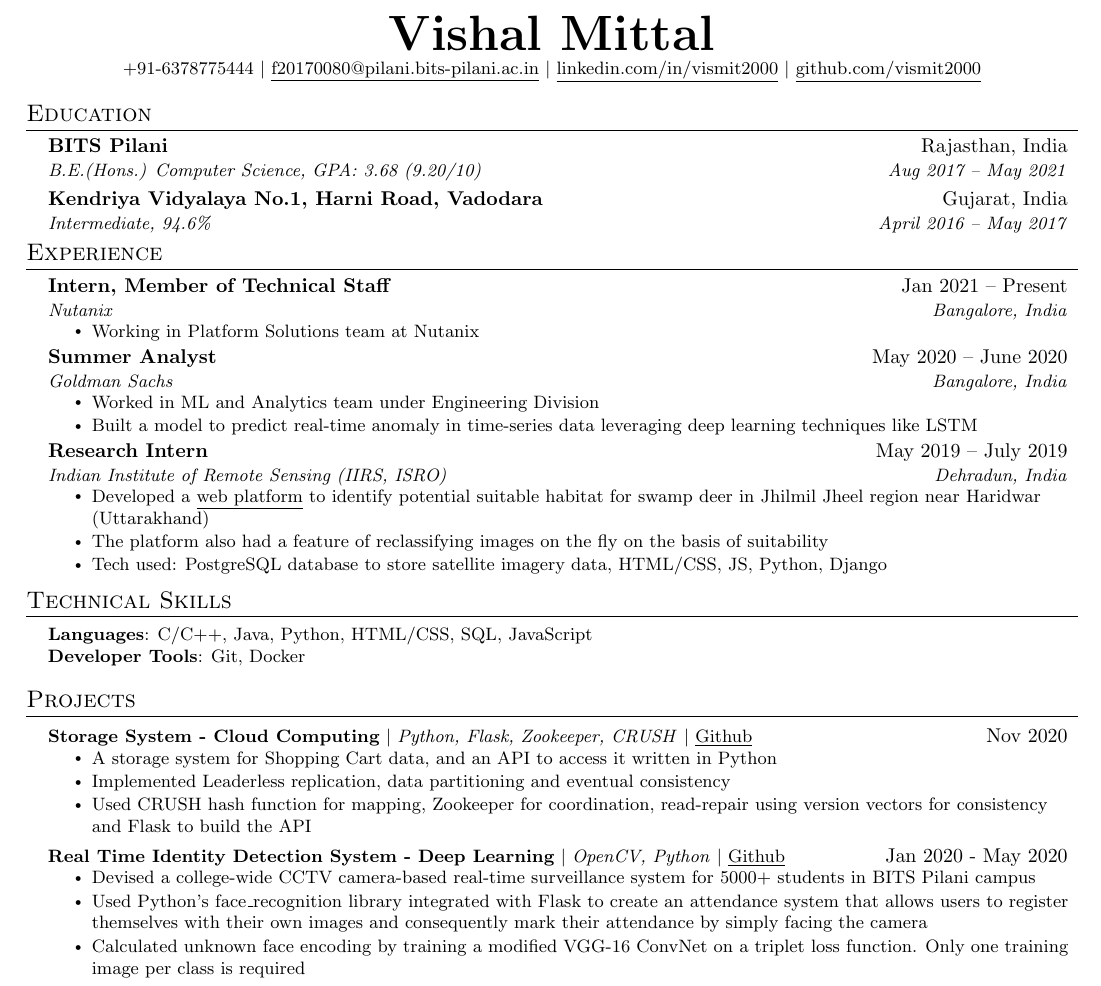
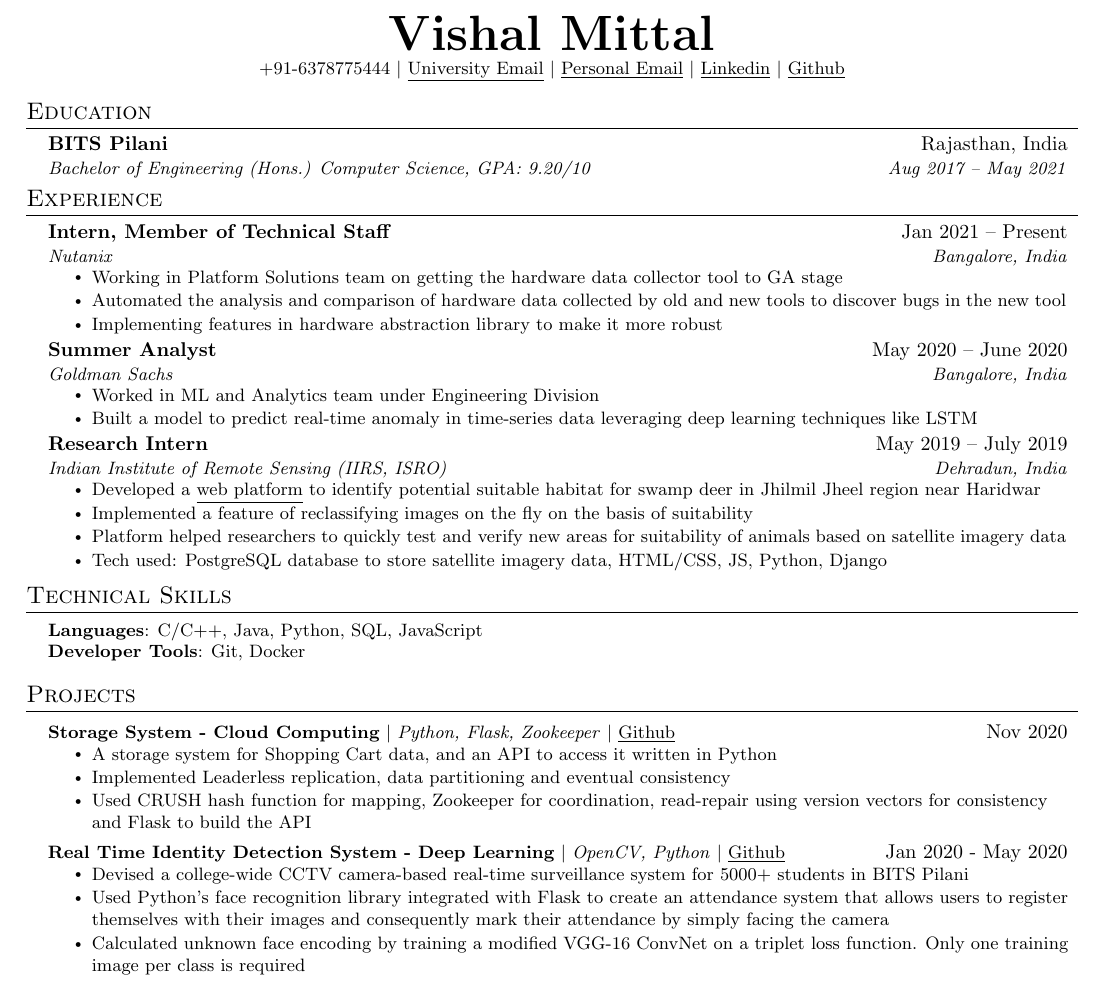
Before and after one commit to vismit2000/Resume, a LaTeX CV (resume_Vishal_latex.tex): part of the page, cut so that both start at the same text. Compiled offline with pdfLaTeX.

Commit message:
Update resume_Vishal_latex.tex

```diff
--- a/resume_Vishal_latex.tex
+++ b/resume_Vishal_latex.tex
@@ -113,9 +113,10 @@
 
 \begin{center}
     \textbf{\Huge \scshape Vishal Mittal} \\ \vspace{1pt}
-    \small +91-6378775444 $|$ \href{mailto:f20170080@pilani.bits-pilani.ac.in}{\underline{f20170080@pilani.bits-pilani.ac.in}} $|$
-    \href{https://linkedin.com/in/vismit2000}{\underline{linkedin.com/in/vismit2000}} $|$
-    \href{https://github.com/vismit2000}{\underline{github.com/vismit2000}}
+    \small +91-6378775444 $|$ \href{mailto:f20170080@pilani.bits-pilani.ac.in}{\underline{University Email}} $|$
+    \href{mailto:vismit2000@gmail.com}{\underline{Personal Email}} $|$
+    \href{https://linkedin.com/in/vismit2000}{\underline{Linkedin}} $|$
+    \href{https://github.com/vismit2000}{\underline{Github}}
 \end{center}
 
 
@@ -124,10 +125,7 @@
   \resumeSubHeadingListStart
     \resumeSubheading
       {BITS Pilani}{Rajasthan, India}
-      {B.E.(Hons.) Computer Science, GPA: 3.68 (9.20/10)}{Aug 2017 -- May 2021}
-    \resumeSubheading
-      {Kendriya Vidyalaya No.1, Harni Road, Vadodara}{Gujarat, India}
-      {Intermediate, 94.6\%}{April 2016 -- May 2017}
+      {Bachelor of Engineering (Hons.) Computer Science, GPA: 9.20/10}{Aug 2017 -- May 2021}
   \resumeSubHeadingListEnd
 
 
@@ -139,7 +137,9 @@
       {Intern, Member of Technical Staff}{Jan 2021 -- Present}
       {Nutanix}{Bangalore, India}
       \resumeItemListStart
-        \resumeItem{Working in Platform Solutions team at Nutanix}
+        \resumeItem{Working in Platform Solutions team on getting the hardware data collector tool to GA stage}
+        \resumeItem{Automated the analysis and comparison of hardware data collected by old and new tools to discover bugs in the new tool}
+        \resumeItem{Implementing features in hardware abstraction library to make it more robust}
       \resumeItemListEnd
 
     \resumeSubheading
@@ -154,8 +154,9 @@
       {Research Intern}{May 2019 -- July 2019}
       {Indian Institute of Remote Sensing (IIRS, ISRO)}{Dehradun, India}
       \resumeItemListStart
-        \resumeItem{Developed a \href{https://github.com/vismit2000/IIRS_Internship}{\underline{web platform}} to identify potential suitable habitat for swamp deer in Jhilmil Jheel region near Haridwar (Uttarakhand)}
-        \resumeItem{The platform also had a feature of reclassifying images on the fly on the basis of suitability}
+        \resumeItem{Developed a \href{https://github.com/vismit2000/IIRS_Internship}{\underline{web platform}} to identify potential suitable habitat for swamp deer in Jhilmil Jheel region near Haridwar}
+        \resumeItem{Implemented a feature of reclassifying images on the fly on the basis of suitability}
+        \resumeItem{Platform helped researchers to quickly test and verify new areas for suitability of animals based on satellite imagery data}
         \resumeItem{Tech used: PostgreSQL database to store satellite imagery data, HTML/CSS, JS, Python, Django}
       \resumeItemListEnd
 
@@ -165,7 +166,7 @@
 \section{Technical Skills}
  \begin{itemize}[leftmargin=0.15in, label={}]
     \small{\item{
-     \textbf{Languages}{: C/C++, Java, Python, HTML/CSS, SQL, JavaScript} \\
+     \textbf{Languages}{: C/C++, Java, Python, SQL, JavaScript} \\
      \textbf{Developer Tools}{: Git, Docker}
     }}
  \end{itemize}
@@ -174,7 +175,7 @@
 \section{Projects}
     \resumeSubHeadingListStart
       \resumeProjectHeading
-          {\textbf{Storage System - Cloud Computing} $|$ \emph{Python, Flask, Zookeeper, CRUSH} $|$ \href{https://github.com/vismit2000/ShoppingCart-Cloud}{\underline{Github}}}{Nov 2020}
+          {\textbf{Storage System - Cloud Computing} $|$ \emph{Python, Flask, Zookeeper} $|$ \href{https://github.com/vismit2000/ShoppingCart-Cloud}{\underline{Github}}}{Nov 2020}
           \resumeItemListStart
             \resumeItem{A storage system for Shopping Cart data, and an API to access it written in Python}
             \resumeItem{Implemented Leaderless replication, data partitioning and eventual consistency}
@@ -183,8 +184,8 @@
       \resumeProjectHeading
           {\textbf{Real Time Identity Detection System - Deep Learning} $|$ \emph{OpenCV, Python} $|$ \href{https://github.com/vismit2000/face-recognition-attendance-system}{\underline{Github}}}{Jan 2020 - May 2020}
           \resumeItemListStart
-            \resumeItem{Devised a college-wide CCTV camera-based real-time surveillance system for 5000+ students in BITS Pilani campus}
-            \resumeItem{Used Python's face\_recognition library integrated with Flask to create an attendance system that allows users to register themselves with their own images and consequently mark their attendance by simply facing the camera}
+            \resumeItem{Devised a college-wide CCTV camera-based real-time surveillance system for 5000+ students in BITS Pilani}
+            \resumeItem{Used Python’s face recognition library integrated with Flask to create an attendance system that allows users to register themselves with their images and consequently mark their attendance by simply facing the camera}
             \resumeItem{Calculated unknown face encoding by training a modified VGG-16 ConvNet on a triplet loss function. Only one training image per class is required}
           \resumeItemListEnd
       \resumeProjectHeading
```
